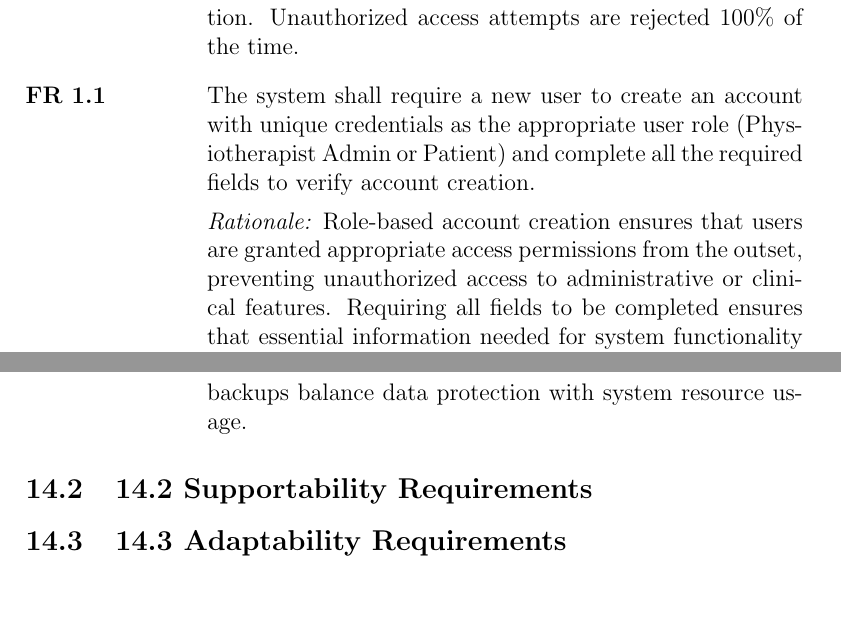
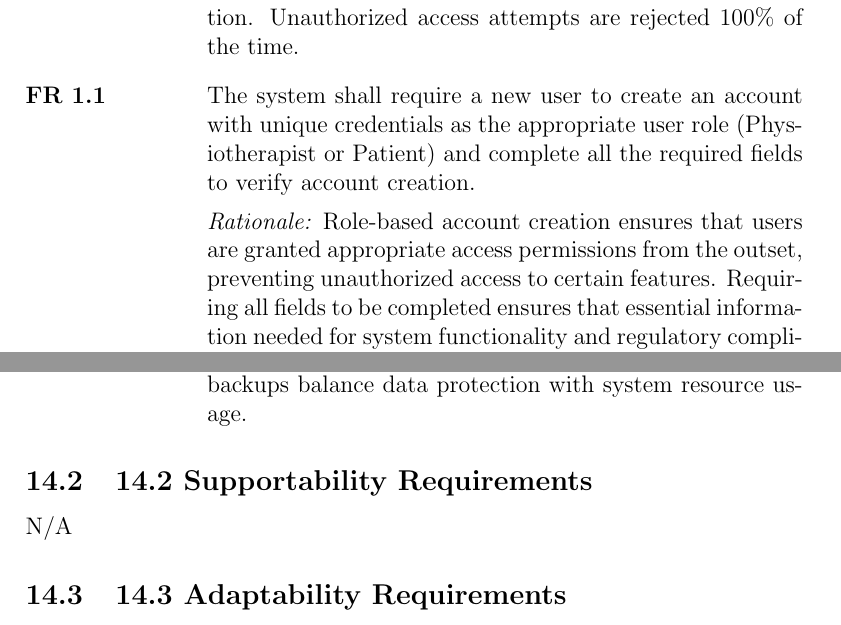
Before and after one commit to M9Huynh/technically-functional, a LaTeX document (docs/SRS-Volere/SRS.tex): two parts of pages 11 and 33 of 45, joined at a grey line, cut so that both start at the same text, the shorter picture padded with empty space. Compiled offline with pdfLaTeX.

Commit message:
SRS: edited for Maham's comments

```diff
--- a/docs/SRS-Volere/SRS.tex
+++ b/docs/SRS-Volere/SRS.tex
@@ -156,8 +156,8 @@ involved in the Project}
 	\rationale{Authentication ensures that patient data remains private and that exercise programs are accessed only by the intended individual, maintaining accountability for treatment compliance.}
 	\fitcrit{The system prevents access to any exercise or dashboard features without successful authentication. Unauthorized access attempts are rejected 100\% of the time.}
 
-	\item[FR 1.1] The system shall require a new user to create an account with unique credentials as the appropriate user role (Physiotherapist Admin or Patient) and complete all the required fields to verify account creation.
-	\rationale{Role-based account creation ensures that users are granted appropriate access permissions from the outset, preventing unauthorized access to administrative or clinical features. Requiring all fields to be completed ensures that essential information needed for system functionality and regulatory compliance is collected during registration, reducing incomplete profiles and data quality issues.}
+	\item[FR 1.1] The system shall require a new user to create an account with unique credentials as the appropriate user role (Physiotherapist or Patient) and complete all the required fields to verify account creation.
+	\rationale{Role-based account creation ensures that users are granted appropriate access permissions from the outset, preventing unauthorized access to certain features. Requiring all fields to be completed ensures that essential information needed for system functionality and regulatory compliance is collected during registration, reducing incomplete profiles and data quality issues.}
 	\fitcrit{The system rejects account creation attempts with missing required fields or duplicate credentials. All new accounts are successfully assigned to the correct user role (PT or Patient) with appropriate permissions activated upon creation.}
 
 	\item[FR 1.2] The system shall require a physiotherapist user to provide a PT license from their provincial regulatory body, a government ID, registration number/client ID, and location and ID of their practicing clinic in order to join the clinic’s organization on the app.
@@ -457,7 +457,7 @@ involved in the Project}
 \end{reqlist}
 
 \subsection{14.2 Supportability Requirements}
-% (No items provided)
+N/A
 
 \subsection{14.3 Adaptability Requirements}
 \begin{reqlist}
```
Also changed, not shown: docs/SRS-Volere/SRS.pdf, docs/SRS-Volere/SRS.tex (2 more changed lines).
